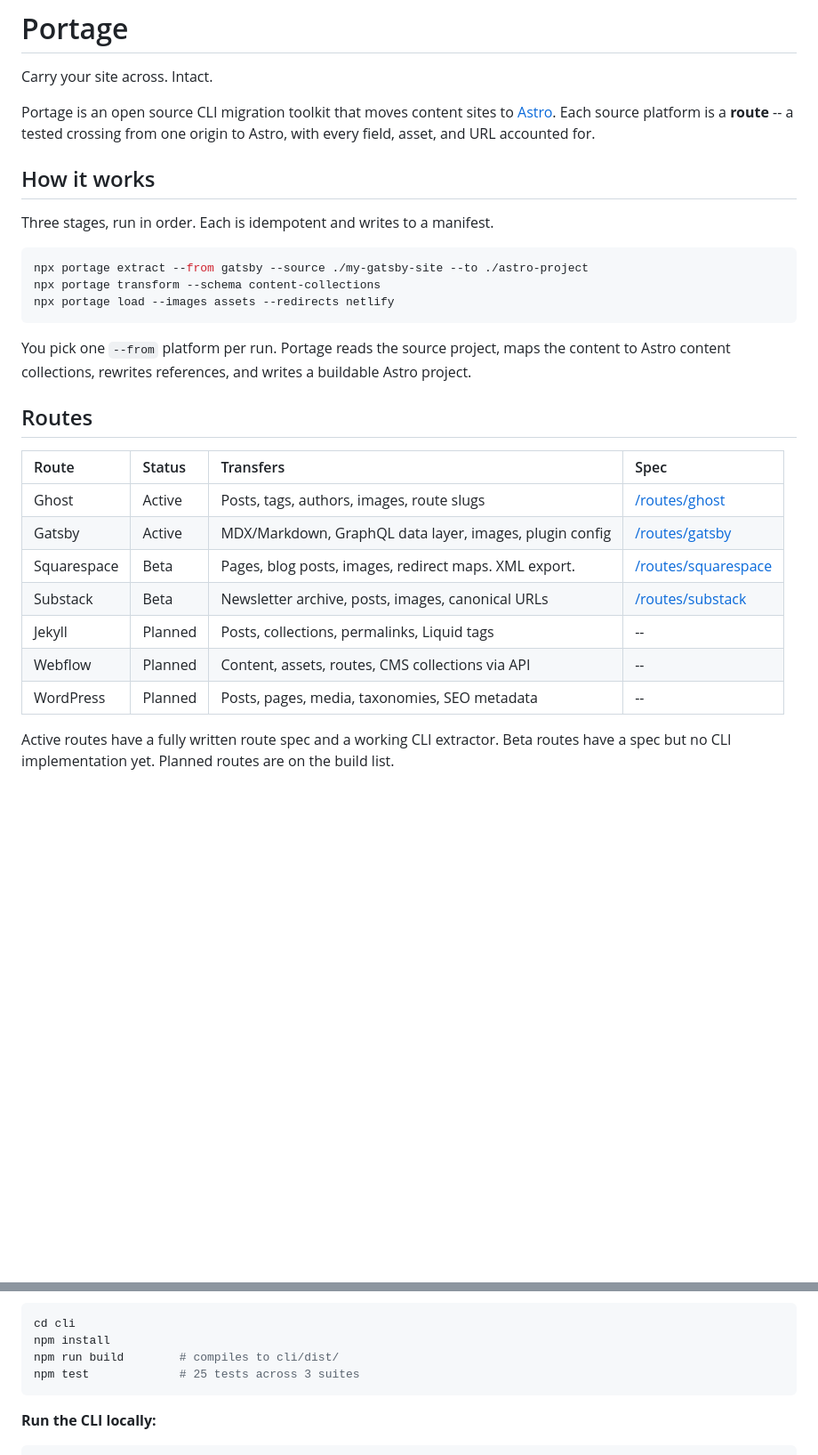
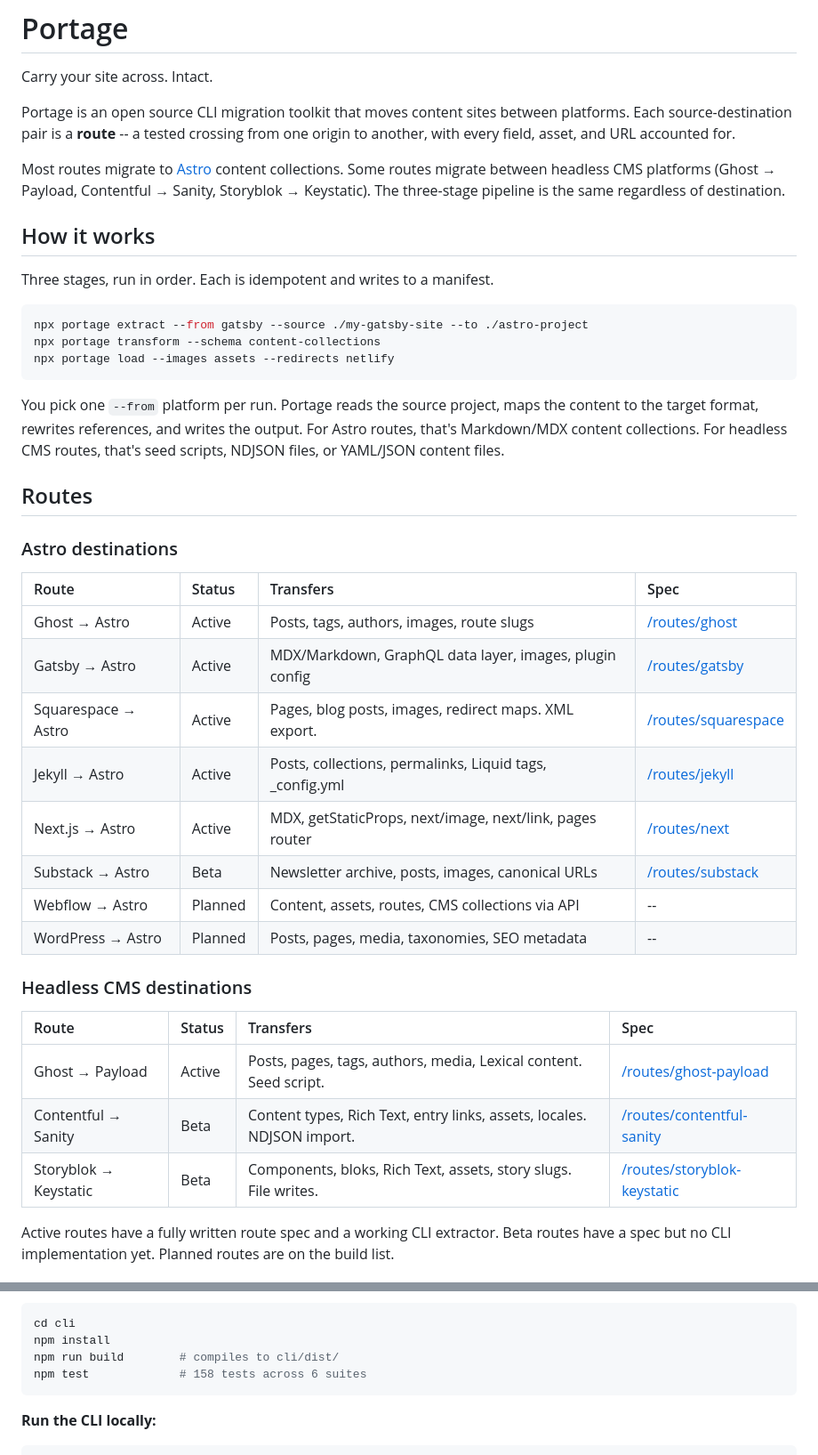
Before and after one commit to Phinneas/portage, a Markdown page: README.md, 2 parts joined by grey strips. Shown at 89% size. Rendered like a GitHub page; blank space fills up the shorter version.

````diff
--- a/README.md
+++ b/README.md
@@ -2,7 +2,9 @@
 
 Carry your site across. Intact.
 
-Portage is an open source CLI migration toolkit that moves content sites to [Astro](https://astro.build). Each source platform is a **route** -- a tested crossing from one origin to Astro, with every field, asset, and URL accounted for.
+Portage is an open source CLI migration toolkit that moves content sites between platforms. Each source-destination pair is a **route** -- a tested crossing from one origin to another, with every field, asset, and URL accounted for.
+
+Most routes migrate to [Astro](https://astro.build) content collections. Some routes migrate between headless CMS platforms (Ghost → Payload, Contentful → Sanity, Storyblok → Keystatic). The three-stage pipeline is the same regardless of destination.
 
 ## How it works
 
@@ -14,19 +16,30 @@ npx portage transform --schema content-collections
 npx portage load --images assets --redirects netlify
 ```
 
-You pick one `--from` platform per run. Portage reads the source project, maps the content to Astro content collections, rewrites references, and writes a buildable Astro project.
+You pick one `--from` platform per run. Portage reads the source project, maps the content to the target format, rewrites references, and writes the output. For Astro routes, that's Markdown/MDX content collections. For headless CMS routes, that's seed scripts, NDJSON files, or YAML/JSON content files.
 
 ## Routes
 
+### Astro destinations
+
 | Route | Status | Transfers | Spec |
 | :--- | :--- | :--- | :--- |
-| Ghost | Active | Posts, tags, authors, images, route slugs | [/routes/ghost](/routes/ghost) |
-| Gatsby | Active | MDX/Markdown, GraphQL data layer, images, plugin config | [/routes/gatsby](/routes/gatsby) |
-| Squarespace | Beta | Pages, blog posts, images, redirect maps. XML export. | [/routes/squarespace](/routes/squarespace) |
-| Substack | Beta | Newsletter archive, posts, images, canonical URLs | [/routes/substack](/routes/substack) |
-| Jekyll | Planned | Posts, collections, permalinks, Liquid tags | -- |
-| Webflow | Planned | Content, assets, routes, CMS collections via API | -- |
-| WordPress | Planned | Posts, pages, media, taxonomies, SEO metadata | -- |
+| Ghost → Astro | Active | Posts, tags, authors, images, route slugs | [/routes/ghost](/routes/ghost) |
+| Gatsby → Astro | Active | MDX/Markdown, GraphQL data layer, images, plugin config | [/routes/gatsby](/routes/gatsby) |
+| Squarespace → Astro | Active | Pages, blog posts, images, redirect maps. XML export. | [/routes/squarespace](/routes/squarespace) |
+| Jekyll → Astro | Active | Posts, collections, permalinks, Liquid tags, _config.yml | [/routes/jekyll](/routes/jekyll) |
+| Next.js → Astro | Active | MDX, getStaticProps, next/image, next/link, pages router | [/routes/next](/routes/next) |
+| Substack → Astro | Beta | Newsletter archive, posts, images, canonical URLs | [/routes/substack](/routes/substack) |
+| Webflow → Astro | Planned | Content, assets, routes, CMS collections via API | -- |
+| WordPress → Astro | Planned | Posts, pages, media, taxonomies, SEO metadata | -- |
+
+### Headless CMS destinations
+
+| Route | Status | Transfers | Spec |
+| :--- | :--- | :--- | :--- |
+| Ghost → Payload | Active | Posts, pages, tags, authors, media, Lexical content. Seed script. | [/routes/ghost-payload](/routes/ghost-payload) |
+| Contentful → Sanity | Beta | Content types, Rich Text, entry links, assets, locales. NDJSON import. | [/routes/contentful-sanity](/routes/contentful-sanity) |
+| Storyblok → Keystatic | Beta | Components, bloks, Rich Text, assets, story slugs. File writes. | [/routes/storyblok-keystatic](/routes/storyblok-keystatic) |
 
 Active routes have a fully written route spec and a working CLI extractor. Beta routes have a spec but no CLI implementation yet. Planned routes are on the build list.
 
@@ -83,7 +105,7 @@ npm run build
 cd cli
 npm install
 npm run build        # compiles to cli/dist/
-npm test             # 25 tests across 3 suites
+npm test             # 158 tests across 6 suites
 ```
 
 **Run the CLI locally:**
````
Also changed, not shown: other parts of README.md (+28 -10 lines).
